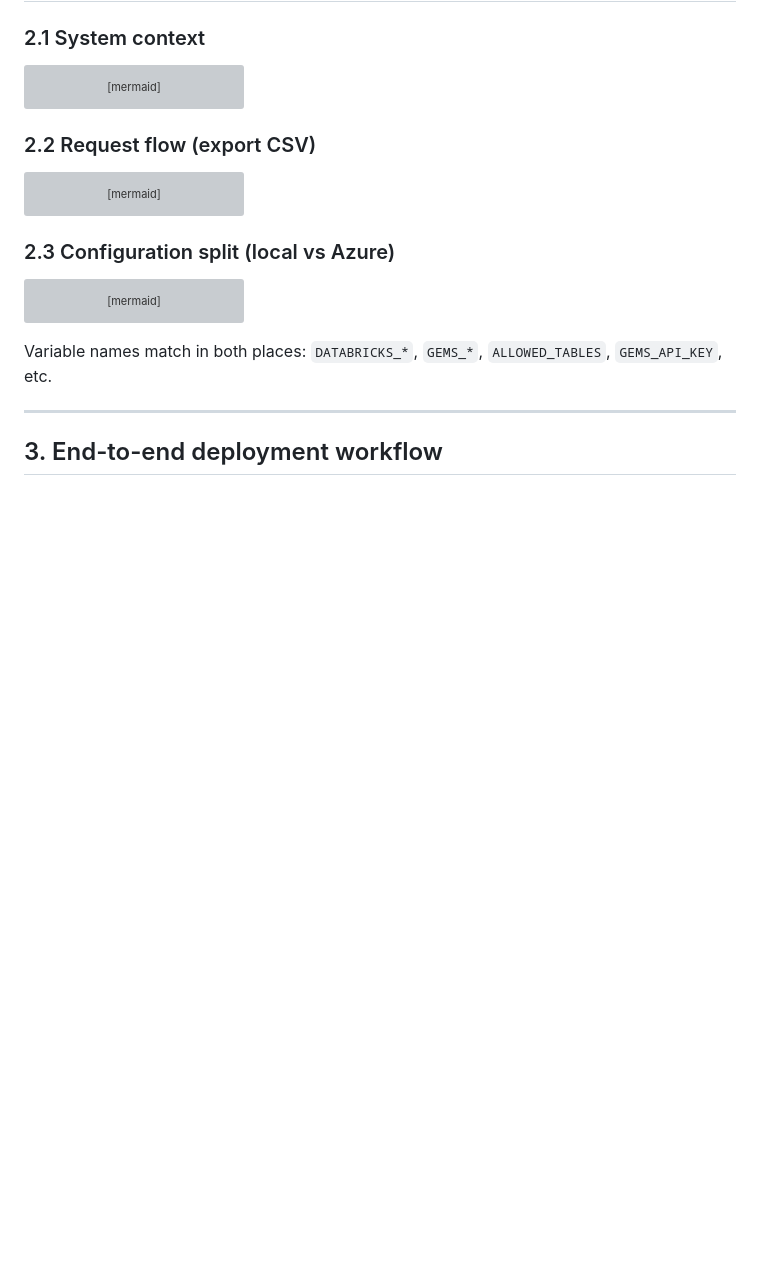
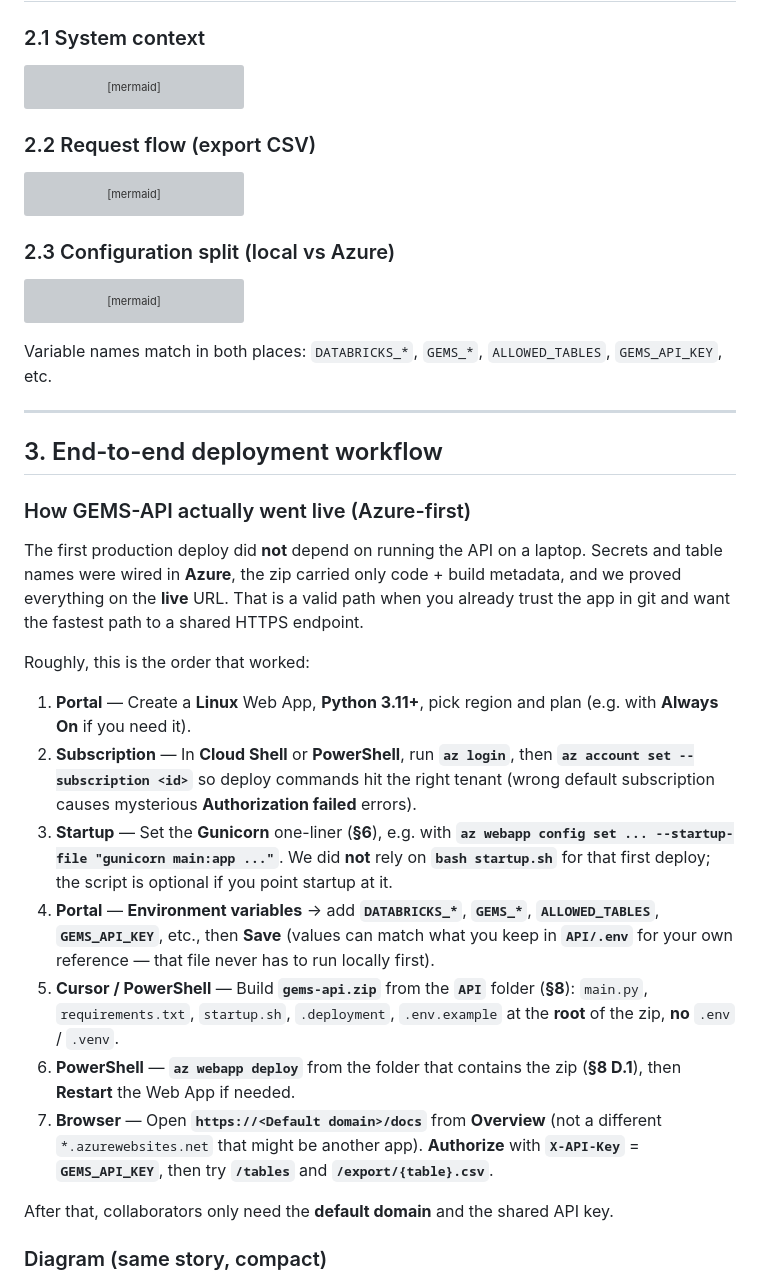
Before and after one commit to gems-project/data-entry-template, a Markdown page: API/README.md, the part around one of its changes. GitHub-like rendering; blank space fills up the shorter version; grey boxes are pictures that could not be loaded.

````diff
--- a/API/README.md
+++ b/API/README.md
@@ -103,5 +103,23 @@ Variable names match in both places: `DATABRICKS_*`, `GEMS_*`, `ALLOWED_TABLES`,
 
 ## 3. End-to-end deployment workflow
 
+### How GEMS-API actually went live (Azure-first)
+
+The first production deploy did **not** depend on running the API on a laptop. Secrets and table names were wired in **Azure**, the zip carried only code + build metadata, and we proved everything on the **live** URL. That is a valid path when you already trust the app in git and want the fastest path to a shared HTTPS endpoint.
+
+Roughly, this is the order that worked:
+
+1. **Portal** — Create a **Linux** Web App, **Python 3.11+**, pick region and plan (e.g. with **Always On** if you need it).
+2. **Subscription** — In **Cloud Shell** or **PowerShell**, run **`az login`**, then **`az account set --subscription <id>`** so deploy commands hit the right tenant (wrong default subscription causes mysterious **Authorization failed** errors).
+3. **Startup** — Set the **Gunicorn** one-liner (**§6**), e.g. with **`az webapp config set ... --startup-file "gunicorn main:app ..."`**. We did **not** rely on **`bash startup.sh`** for that first deploy; the script is optional if you point startup at it.
+4. **Portal** — **Environment variables** → add **`DATABRICKS_*`**, **`GEMS_*`**, **`ALLOWED_TABLES`**, **`GEMS_API_KEY`**, etc., then **Save** (values can match what you keep in **`API/.env`** for your own reference — that file never has to run locally first).
+5. **Cursor / PowerShell** — Build **`gems-api.zip`** from the **`API`** folder (**§8**): `main.py`, `requirements.txt`, `startup.sh`, `.deployment`, `.env.example` at the **root** of the zip, **no** `.env` / `.venv`.
+6. **PowerShell** — **`az webapp deploy`** from the folder that contains the zip (**§8 D.1**), then **Restart** the Web App if needed.
+7. **Browser** — Open **`https://<Default domain>/docs`** from **Overview** (not a different `*.azurewebsites.net` that might be another app). **Authorize** with **`X-API-Key`** = **`GEMS_API_KEY`**, then try **`/tables`** and **`/export/{table}.csv`**.
+
+After that, collaborators only need the **default domain** and the shared API key.
+
+### Diagram (same story, compact)
+
 ```mermaid
 flowchart TD
````
Also changed, not shown: other parts of API/README.md (+20 -21 lines).
